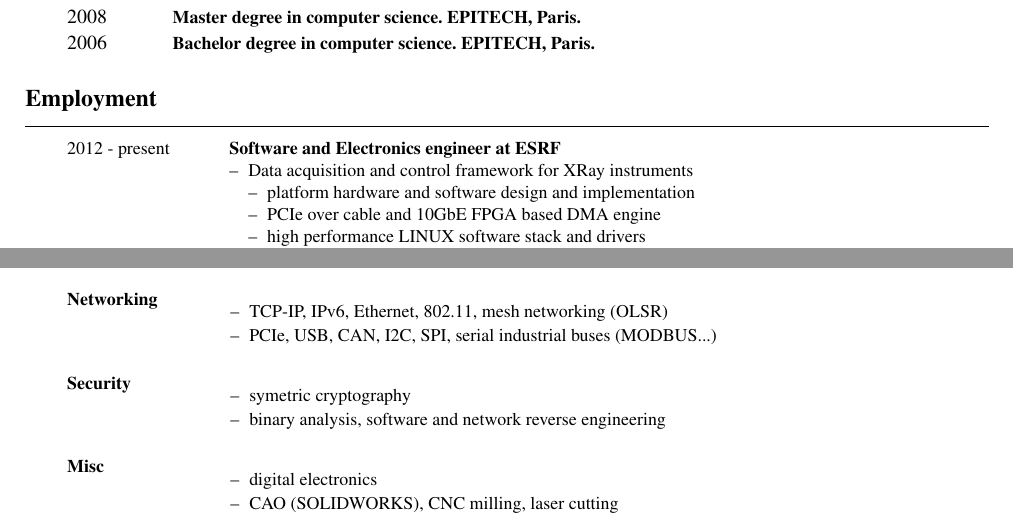
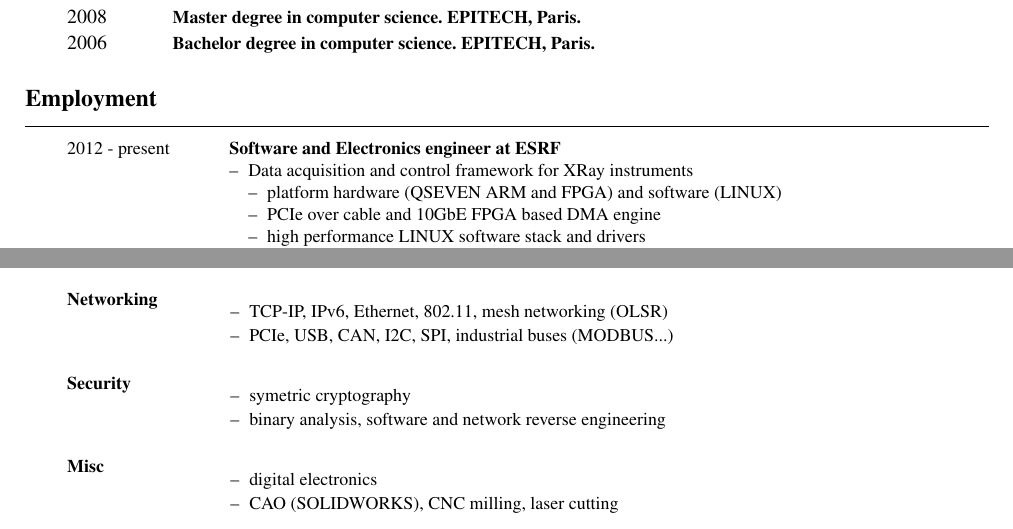
Before and after one commit to texane/resume, a LaTeX CV (en/resume.tex): two parts of pages 1 and 3 of 3, joined at a grey line, cut so that both start at the same text. The pictures show the PDF file output/resume_fabien_lementec.pdf that the author committed with the source.

Commit message:
[ update ]

```diff
--- a/en/resume.tex
+++ b/en/resume.tex
@@ -66,7 +66,7 @@
     \begin{itemize}
     \item Data acquisition and control framework for XRay instruments
       \begin{itemize}
-      \item platform hardware and software design and implementation
+      \item platform hardware (QSEVEN ARM and FPGA) and software (LINUX)
       \item PCIe over cable and 10GbE FPGA based DMA engine
       \item high performance LINUX software stack and drivers
       \item participation to XRAY instrumentation international conferences
@@ -290,7 +290,7 @@
   & \begin{itemize}
       \begin{small}
       \item TCP-IP, IPv6, Ethernet, 802.11, mesh networking (OLSR)
-      \item PCIe, USB, CAN, I2C, SPI, serial industrial buses (MODBUS...)
+      \item PCIe, USB, CAN, I2C, SPI, industrial buses (MODBUS...)
       \end{small}
     \end{itemize}
   \\[0mm]
```
Also changed, not shown: output/resume_fabien_lementec.pdf.
